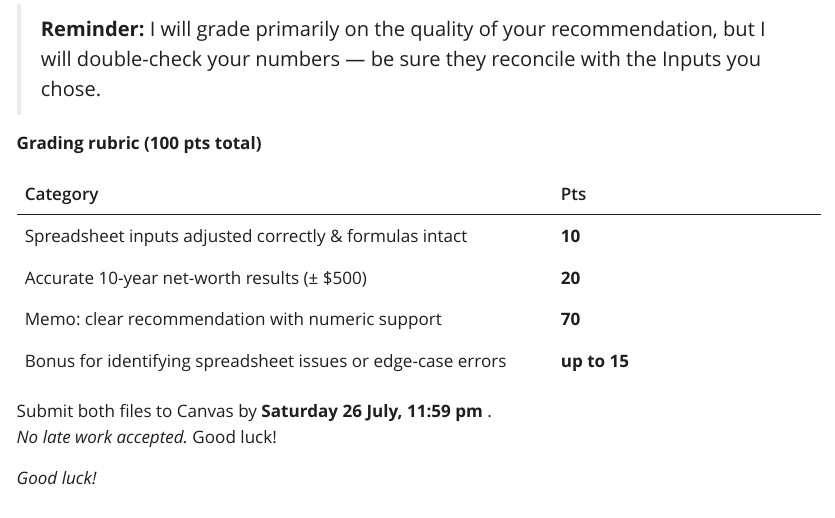
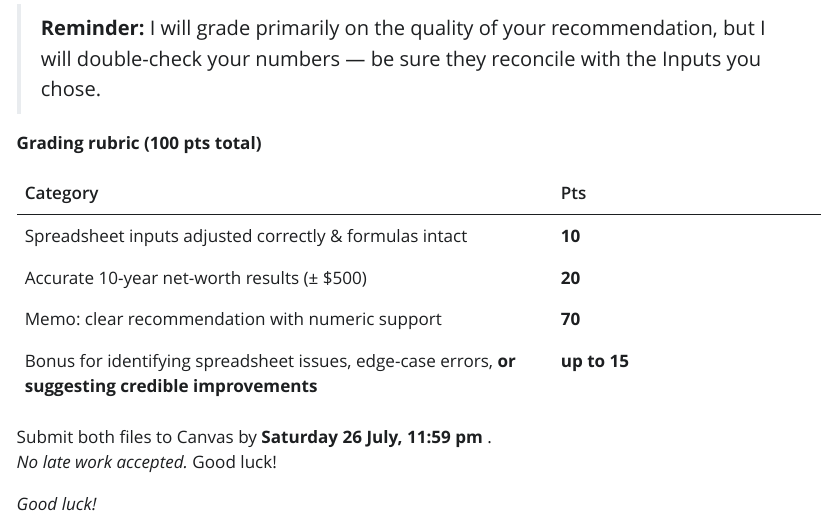
Before and after one commit to ndackyssa/financial_literacy, a Quarto document (index.qmd): the page in a window 1100 px wide, from 6000 px down before the commit and from 5960 px down after it, so that both start at the same text. The pictures show the output file index.html that the author committed with the source, opened offline; Quarto's library style sheets are replaced by a plain one without menus.

Commit message:
credible improvements will ean extra credit

```diff
--- a/index.qmd
+++ b/index.qmd
@@ -315,7 +315,8 @@ Your formulas must react instantly to these choices. The table below defines the
 |Spreadsheet inputs adjusted correctly & formulas intact | **10** |
 |Accurate 10-year net-worth results (± $500) | **20** |
 |Memo: clear recommendation with numeric support | **70** |
-|Bonus for identifying spreadsheet issues or edge-case errors | **up to 15** |
+| Bonus for identifying spreadsheet issues, edge-case errors, **or suggesting credible improvements** | **up to 15** |
+
 
 Submit both files to Canvas by **Saturday 26 July, 11:59 pm**
 .
```
Also changed, not shown: index.html, index.qmd (6 more changed lines).
